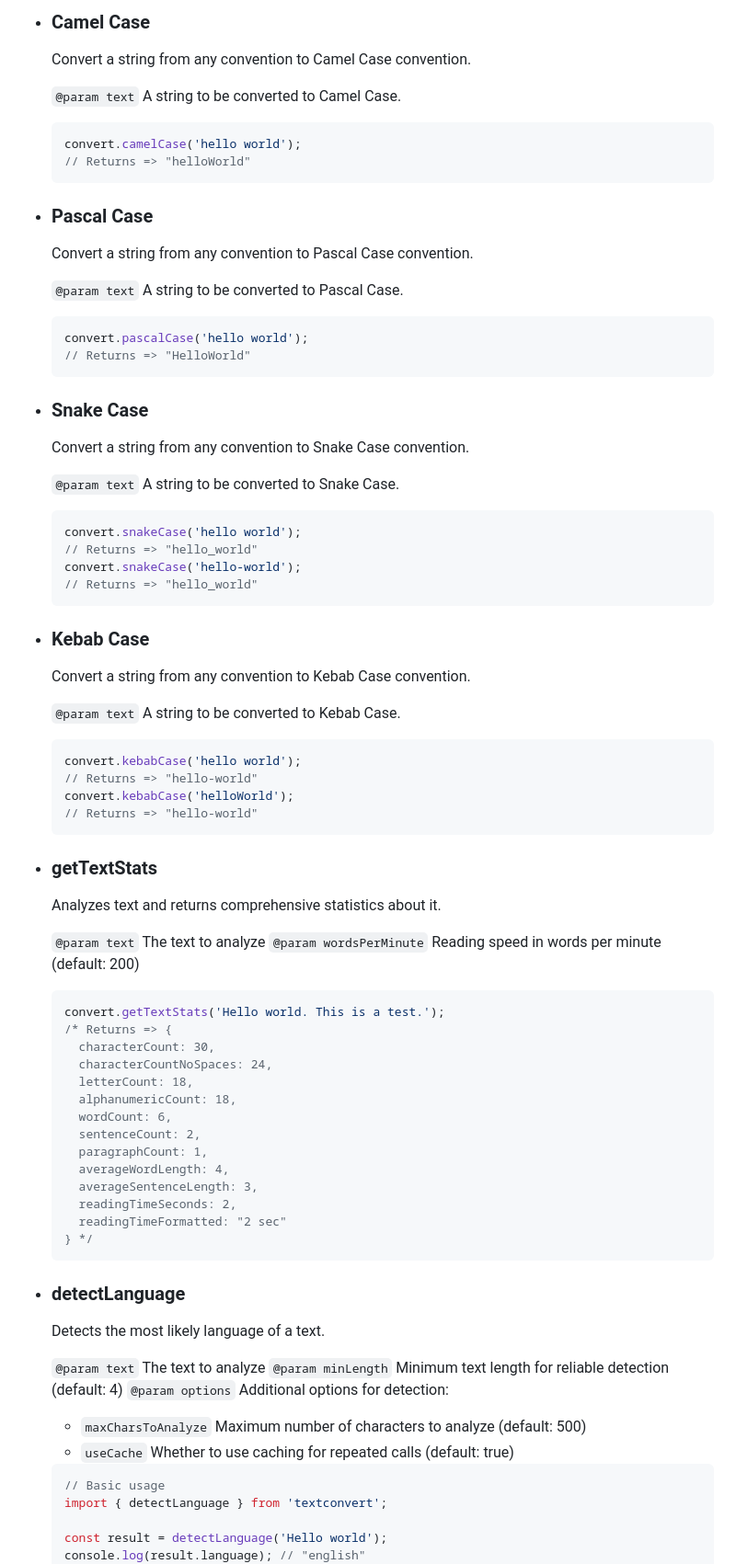
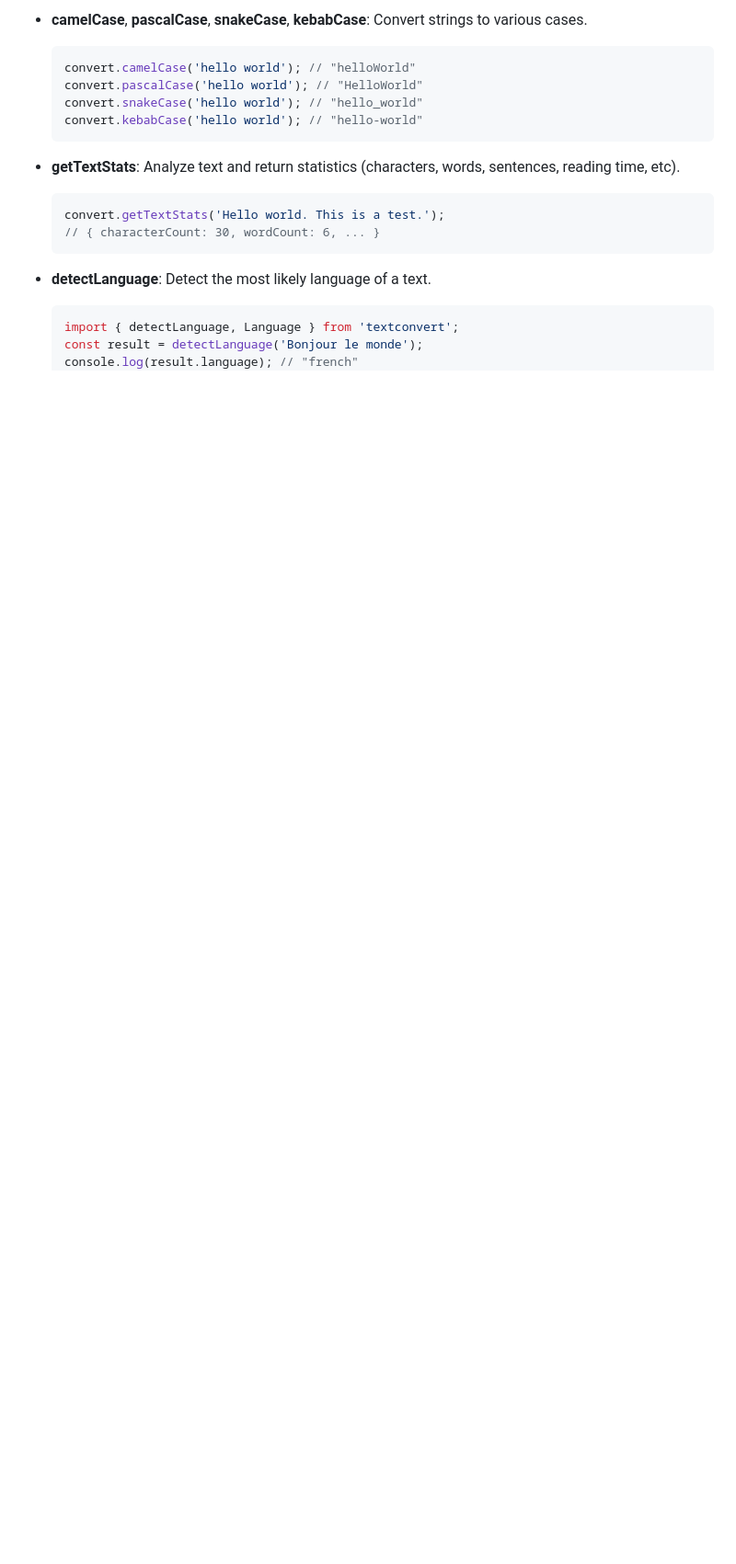
Before and after one commit to Monsieur-Nico/textConvert, a Markdown page: README.md, the part around one of its changes. Shown at 92% size. GitHub-like rendering; folded sections open; blank space fills up the shorter version.

Commit message:
docs: update README to improve structure, add new features, and enhance usage examples

````diff
--- a/README.md
+++ b/README.md
@@ -107,92 +101,25 @@ This package includes the following features at the moment:
   ```
 
-- ### Camel Case
-
-  Convert a string from any convention to Camel Case convention.
-
-  `@param text` A string to be converted to Camel Case.
+- <b>camelCase</b>, <b>pascalCase</b>, <b>snakeCase</b>, <b>kebabCase</b>: Convert strings to various cases.
 
   ```js
-  convert.camelCase('hello world');
-  // Returns => "helloWorld"
+  convert.camelCase('hello world'); // "helloWorld"
+  convert.pascalCase('hello world'); // "HelloWorld"
+  convert.snakeCase('hello world'); // "hello_world"
+  convert.kebabCase('hello world'); // "hello-world"
   ```
 
-- ### Pascal Case
-
-  Convert a string from any convention to Pascal Case convention.
-
-  `@param text` A string to be converted to Pascal Case.
-
-  ```js
-  convert.pascalCase('hello world');
-  // Returns => "HelloWorld"
-  ```
-
-- ### Snake Case
-
-  Convert a string from any convention to Snake Case convention.
-
-  `@param text` A string to be converted to Snake Case.
-
-  ```js
-  convert.snakeCase('hello world');
-  // Returns => "hello_world"
-  convert.snakeCase('hello-world');
-  // Returns => "hello_world"
-  ```
-
-- ### Kebab Case
-
-  Convert a string from any convention to Kebab Case convention.
-
-  `@param text` A string to be converted to Kebab Case.
-
-  ```js
-  convert.kebabCase('hello world');
-  // Returns => "hello-world"
-  convert.kebabCase('helloWorld');
-  // Returns => "hello-world"
-  ```
-
-- ### getTextStats
-
-  Analyzes text and returns comprehensive statistics about it.
-
-  `@param text` The text to analyze
-  `@param wordsPerMinute` Reading speed in words per minute (default: 200)
+- <b>getTextStats</b>: Analyze text and return statistics (characters, words, sentences, reading time, etc).
 
   ```js
   convert.getTextStats('Hello world. This is a test.');
-  /* Returns => {
-    characterCount: 30,
-    characterCountNoSpaces: 24,
-    letterCount: 18,
-    alphanumericCount: 18,
-    wordCount: 6,
-    sentenceCount: 2,
-    paragraphCount: 1,
-    averageWordLength: 4,
-    averageSentenceLength: 3,
-    readingTimeSeconds: 2,
-    readingTimeFormatted: "2 sec"
-  } */
+  // { characterCount: 30, wordCount: 6, ... }
   ```
 
-- ### detectLanguage
-
-  Detects the most likely language of a text.
-
-  `@param text` The text to analyze
-  `@param minLength` Minimum text length for reliable detection (default: 4)
-  `@param options` Additional options for detection:
-
-  - `maxCharsToAnalyze` Maximum number of characters to analyze (default: 500)
-  - `useCache` Whether to use caching for repeated calls (default: true)
+- <b>detectLanguage</b>: Detect the most likely language of a text.
 
   ```js
-  // Basic usage
-  import { detectLanguage } from 'textconvert';
-
-  const result = detectLanguage('Hello world');
-  console.log(result.language); // "english"
+  import { detectLanguage, Language } from 'textconvert';
+  const result = detectLanguage('Bonjour le monde');
+  console.log(result.language); // "french"
   console.log(result.confidence); // 0.95
````
Also changed, not shown: other parts of README.md (+164 -164 lines).
